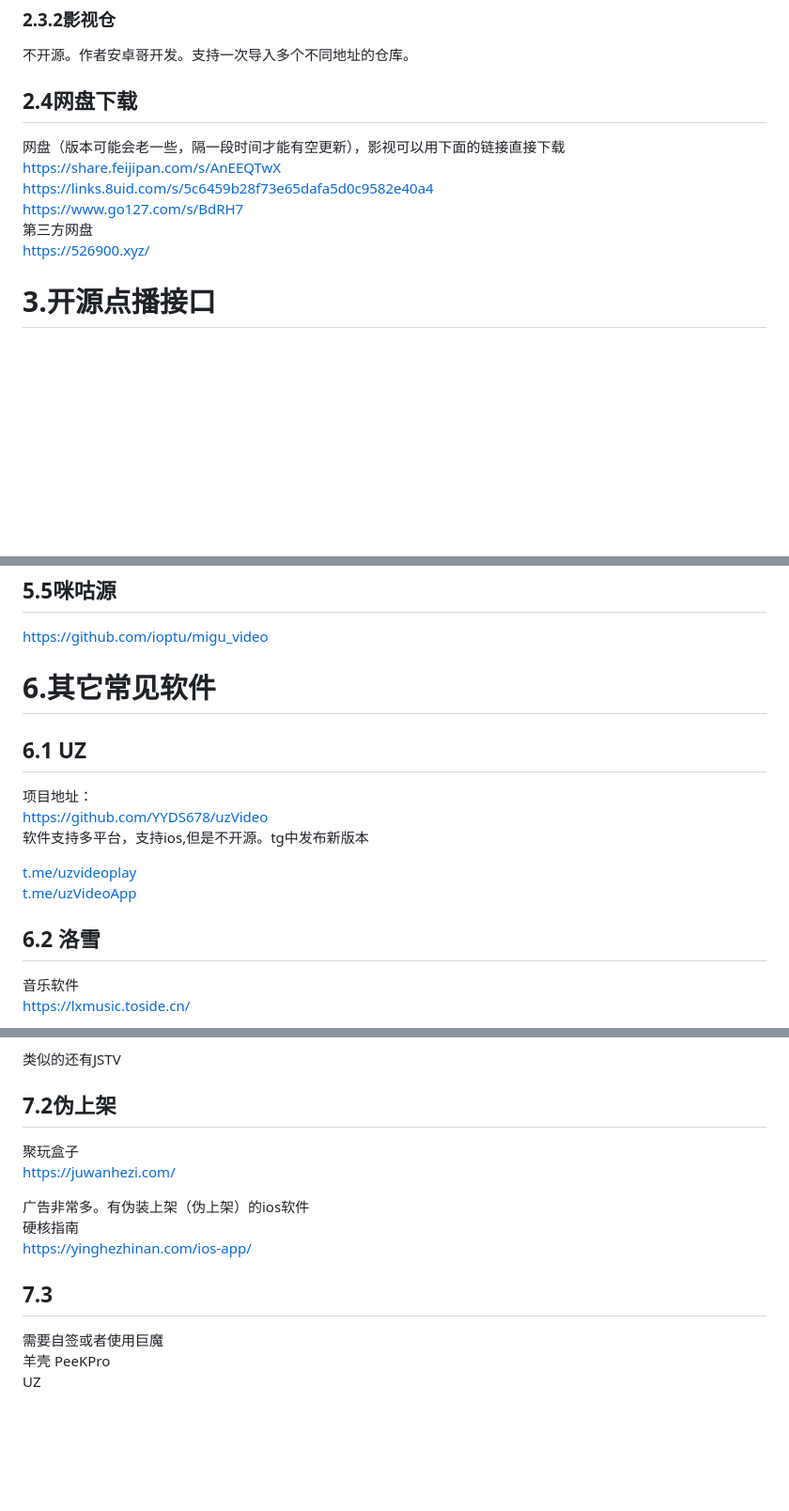
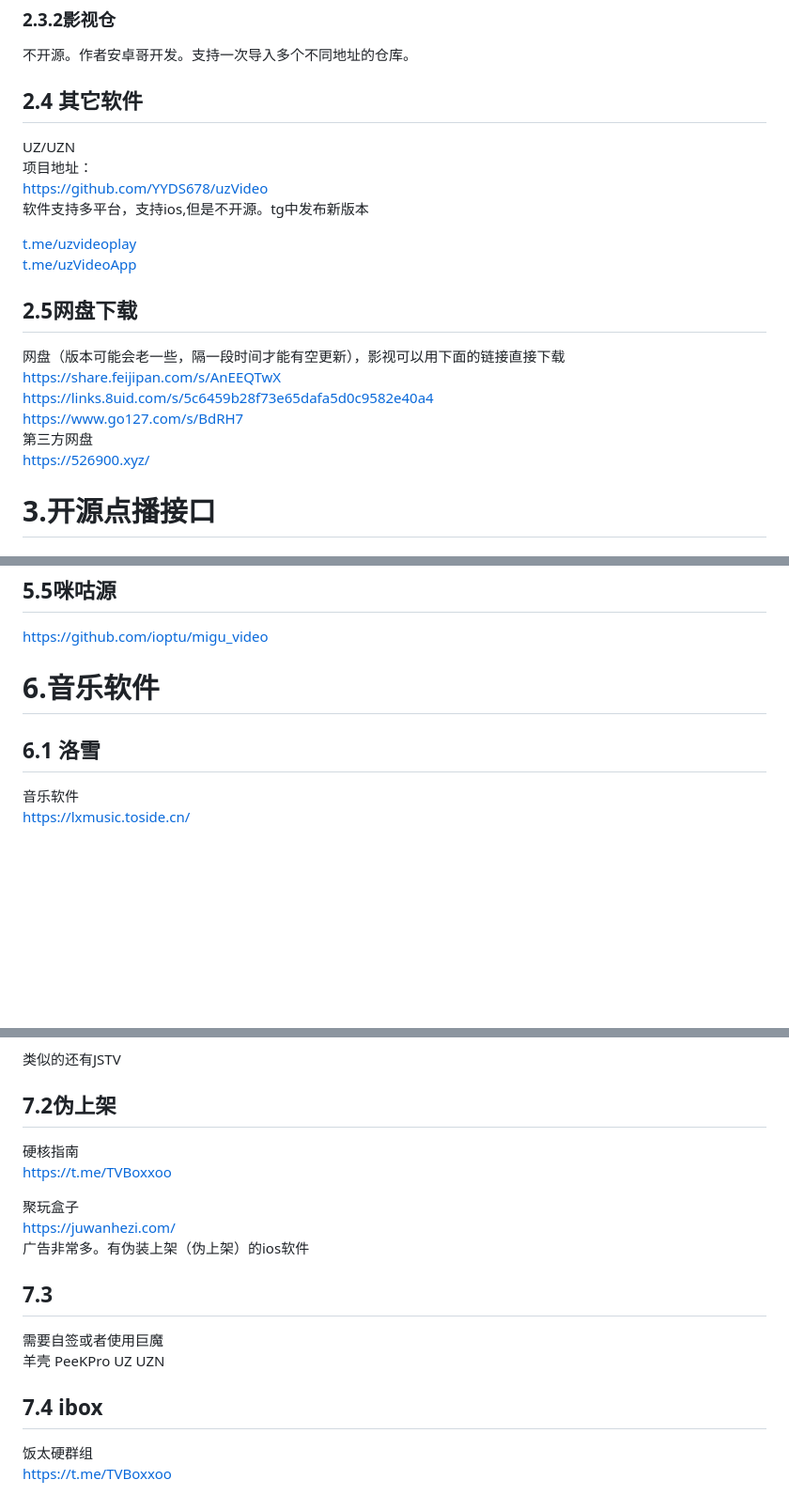
Before and after one commit to jixiejishu/jxjs.github.io, a Markdown page: 详细资料.md, 3 parts joined by grey strips. Shown at 94% size. Drawn GitHub-style; blank space fills up the shorter version.

```diff
--- a/详细资料.md
+++ b/详细资料.md
@@ -137,7 +137,17 @@ T版，黑版（界面深色）
 不开源。作者安卓哥开发。支持一次导入多个不同地址的仓库。
 
 
-## 2.4网盘下载
+## 2.4 其它软件
+UZ/UZN
+项目地址：
+[https://github.com/YYDS678/uzVideo         ](https://github.com/YYDS678/uzVideo       "UZ官方，需要加tg下载新版本 ")
+软件支持多平台，支持ios,但是不开源。tg中发布新版本
+
+[t.me/uzvideoplay   ](t.me/uzvideoplay  "频道 t.me/uzvideoplay ")
+[ t.me/uzVideoApp   ]( t.me/uzVideoApp "群组 t.me/uzVideoApp ")
+
+
+## 2.5网盘下载
 
 网盘（版本可能会老一些，隔一段时间才能有空更新），影视可以用下面的链接直接下载
 [https://share.feijipan.com/s/AnEEQTwX    ](https://share.feijipan.com/s/AnEEQTwX     "小飞机网盘")
@@ -145,6 +155,7 @@ T版，黑版（界面深色）
 [https://www.go127.com/s/BdRH7      ](https://www.go127.com/s/BdRH7       "127网盘")
 第三方网盘
 [https://526900.xyz/     ](https://526900.xyz/    "裤佬网盘  ")
+
 
 
 
@@ -291,18 +302,9 @@ Github加速站点
 [https://github.com/ioptu/migu_video       ](https://github.com/ioptu/migu_video     "长期维护 ")
 
 
-# 6.其它常见软件
-## 6.1 UZ
-项目地址：
-[https://github.com/YYDS678/uzVideo         ](https://github.com/YYDS678/uzVideo       "UZ官方，需要加tg下载新版本 ")
-软件支持多平台，支持ios,但是不开源。tg中发布新版本
+# 6.音乐软件
 
-[t.me/uzvideoplay   ](t.me/uzvideoplay  "频道 t.me/uzvideoplay ")
-[ t.me/uzVideoApp   ]( t.me/uzVideoApp "群组 t.me/uzVideoApp ")
-
-
-
-## 6.2 洛雪
+## 6.1 洛雪
 音乐软件
 [https://lxmusic.toside.cn/   ](https://lxmusic.toside.cn/  "官网 ")
 
@@ -383,16 +433,21 @@ md5接口 猫影视最后版本 猫爪  UZN   MIraPlay  PeeKPro 蚂蚁通用
 
 
 ## 7.2伪上架
+
+硬核指南
+[https://t.me/TVBoxxoo   ](https://t.me/TVBoxxoo  "硬核指南  官网  ")
+
 聚玩盒子
 [https://juwanhezi.com/   ](https://juwanhezi.com/  "聚玩盒子官网  ")
-
 广告非常多。有伪装上架（伪上架）的ios软件
-硬核指南
-[https://yinghezhinan.com/ios-app/    ](https://yinghezhinan.com/ios-app/   "硬核指南  官网  ")
 
 
 
 ## 7.3
 需要自签或者使用巨魔
-羊壳 PeeKPro
-UZ
+羊壳 PeeKPro  UZ  UZN
+
+
+## 7.4 ibox
+饭太硬群组
+[https://t.me/TVBoxxoo   ](https://t.me/TVBoxxoo "饭太硬群组    ")
```
Also changed, not shown: other parts of 详细资料.md (+51 -3 lines).
